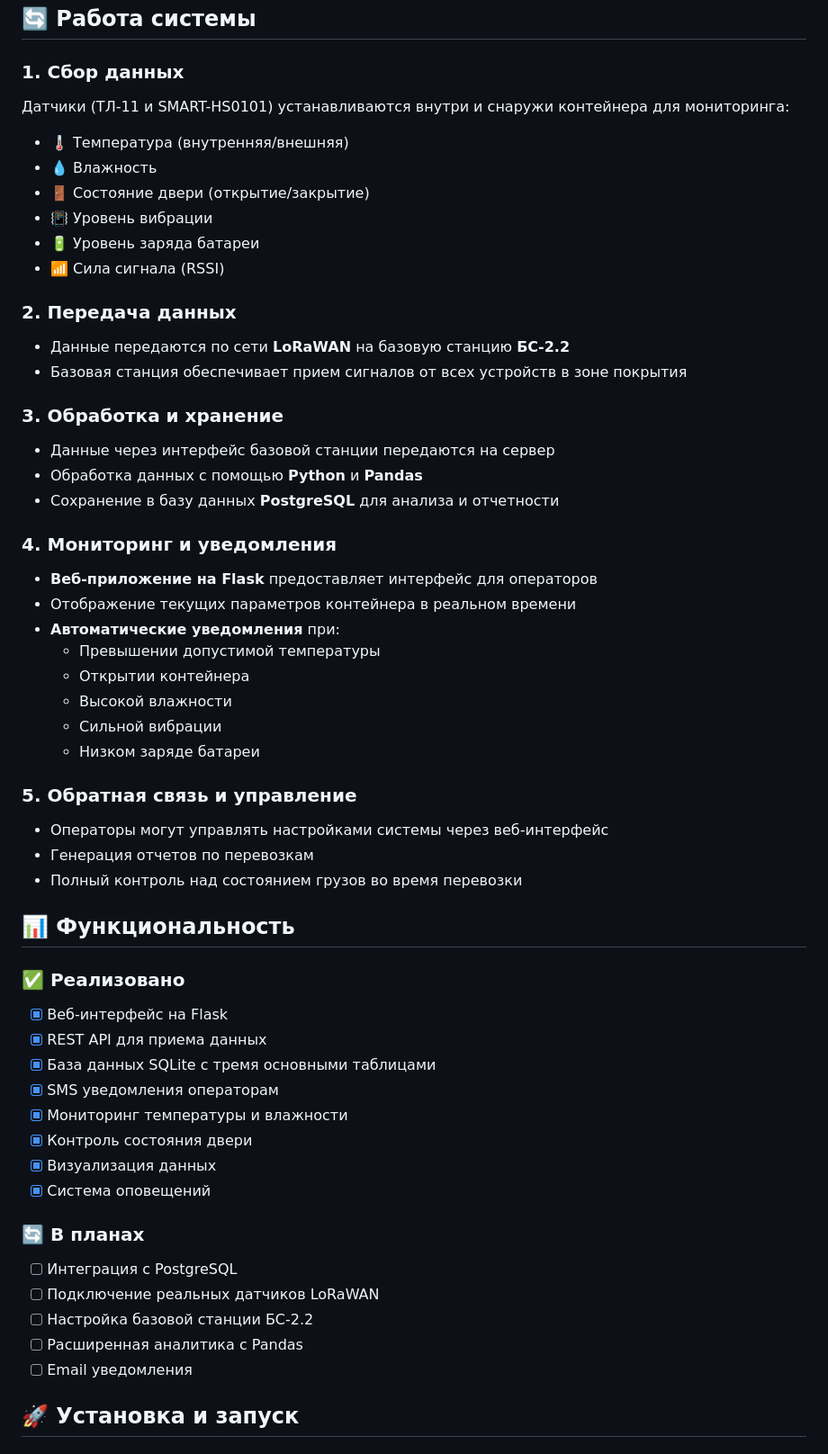
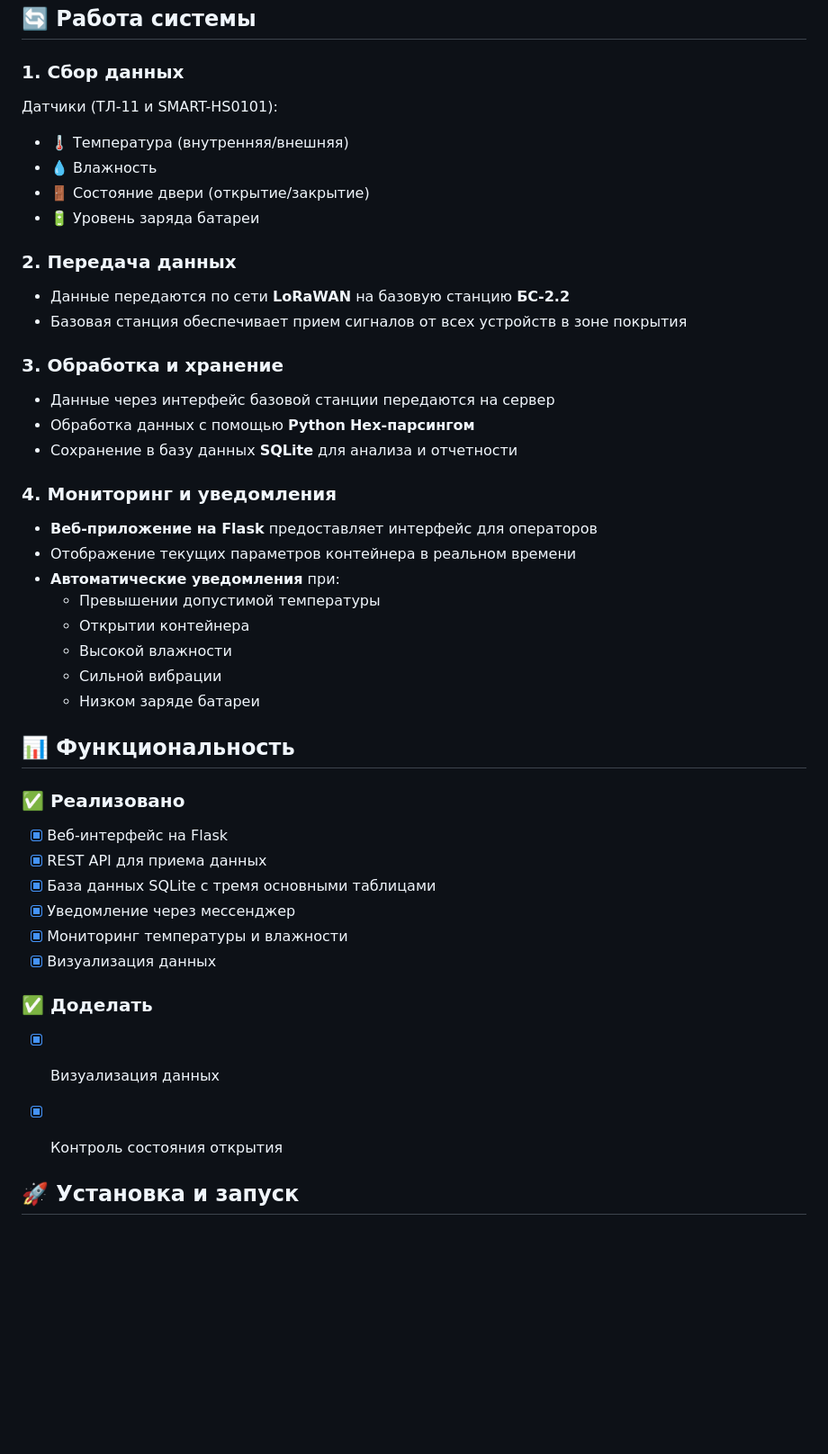
Before and after one commit to DaniilLeonchuk/lora_project, a Markdown page: README.md, the part around one of its changes. Shown at 90% size. Drawn GitHub-style; blank space fills up the shorter version.

```diff
--- a/README.md
+++ b/README.md
@@ -44,13 +41,11 @@
 ## 🔄 Работа системы
 
 ### 1. Сбор данных
-Датчики (ТЛ-11 и SMART-HS0101) устанавливаются внутри и снаружи контейнера для мониторинга:
+Датчики (ТЛ-11 и SMART-HS0101):
 - 🌡️ Температура (внутренняя/внешняя)
 - 💧 Влажность
 - 🚪 Состояние двери (открытие/закрытие)
-- 📳 Уровень вибрации
 - 🔋 Уровень заряда батареи
-- 📶 Сила сигнала (RSSI)
 
 ### 2. Передача данных
 - Данные передаются по сети **LoRaWAN** на базовую станцию **БС-2.2**
@@ -58,8 +53,8 @@
 
 ### 3. Обработка и хранение
 - Данные через интерфейс базовой станции передаются на сервер
-- Обработка данных с помощью **Python** и **Pandas**
-- Сохранение в базу данных **PostgreSQL** для анализа и отчетности
+- Обработка данных с помощью **Python** **Hex-парсингом**
+- Сохранение в базу данных **SQLite** для анализа и отчетности
 
 ### 4. Мониторинг и уведомления
 - **Веб-приложение на Flask** предоставляет интерфейс для операторов
@@ -71,10 +66,6 @@
   - Сильной вибрации
   - Низком заряде батареи
 
-### 5. Обратная связь и управление
-- Операторы могут управлять настройками системы через веб-интерфейс
-- Генерация отчетов по перевозкам
-- Полный контроль над состоянием грузов во время перевозки
 
 ## 📊 Функциональность
 
@@ -82,18 +73,14 @@
 - [x] Веб-интерфейс на Flask
 - [x] REST API для приема данных
 - [x] База данных SQLite с тремя основными таблицами
-- [x] SMS уведомления операторам
+- [x] Уведомление через мессенджер
 - [x] Мониторинг температуры и влажности
-- [x] Контроль состояния двери
 - [x] Визуализация данных
-- [x] Система оповещений
 
-### 🔄 В планах
-- [ ] Интеграция с PostgreSQL
-- [ ] Подключение реальных датчиков LoRaWAN
-- [ ] Настройка базовой станции БС-2.2
-- [ ] Расширенная аналитика с Pandas
-- [ ] Email уведомления
+### ✅ Доделать
+- [x] Визуализация данных
+- [x] Контроль состояния открытия
+
 
 ## 🚀 Установка и запуск
 
```
Also changed, not shown: other parts of README.md (+1 -4 lines).
